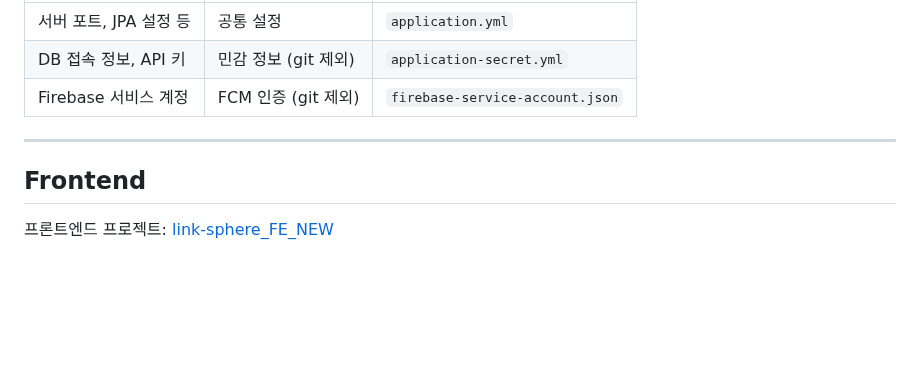
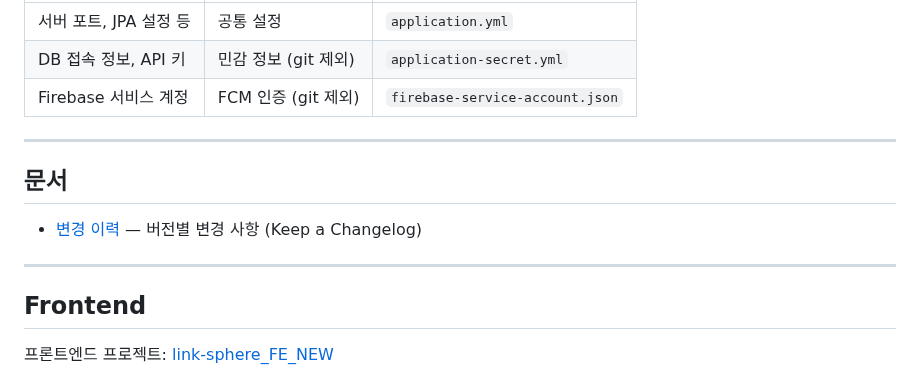
Before and after one commit to BAECHAN/link-sphere_BE_NEW, a Markdown page: README.md, the part around the change. GitHub-like rendering; blank space fills up the shorter version.

Commit message:
docs(readme): 문서 섹션에 CHANGELOG 링크 추가
CHANGELOG.md가 레포 루트에 있는데도 README 어디에서도 링크되지
않아 존재를 알기 어려웠음

- README.md: 배포 섹션 뒤에 "## 문서" 섹션 신설, CHANGELOG.md 링크 추가

Co-Authored-By: Claude Sonnet 5 <noreply@anthropic.com>

```diff
--- a/README.md
+++ b/README.md
@@ -322,6 +322,12 @@ SnapStart 체크포인트 **이전**(`companion object init`)에 읽기 전용
 
 ---
 
+## 문서
+
+- [변경 이력](CHANGELOG.md) — 버전별 변경 사항 (Keep a Changelog)
+
+---
+
 ## Frontend
 
 프론트엔드 프로젝트: [link-sphere_FE_NEW](https://github.com/BAECHAN/link-sphere_FE_NEW)
```
